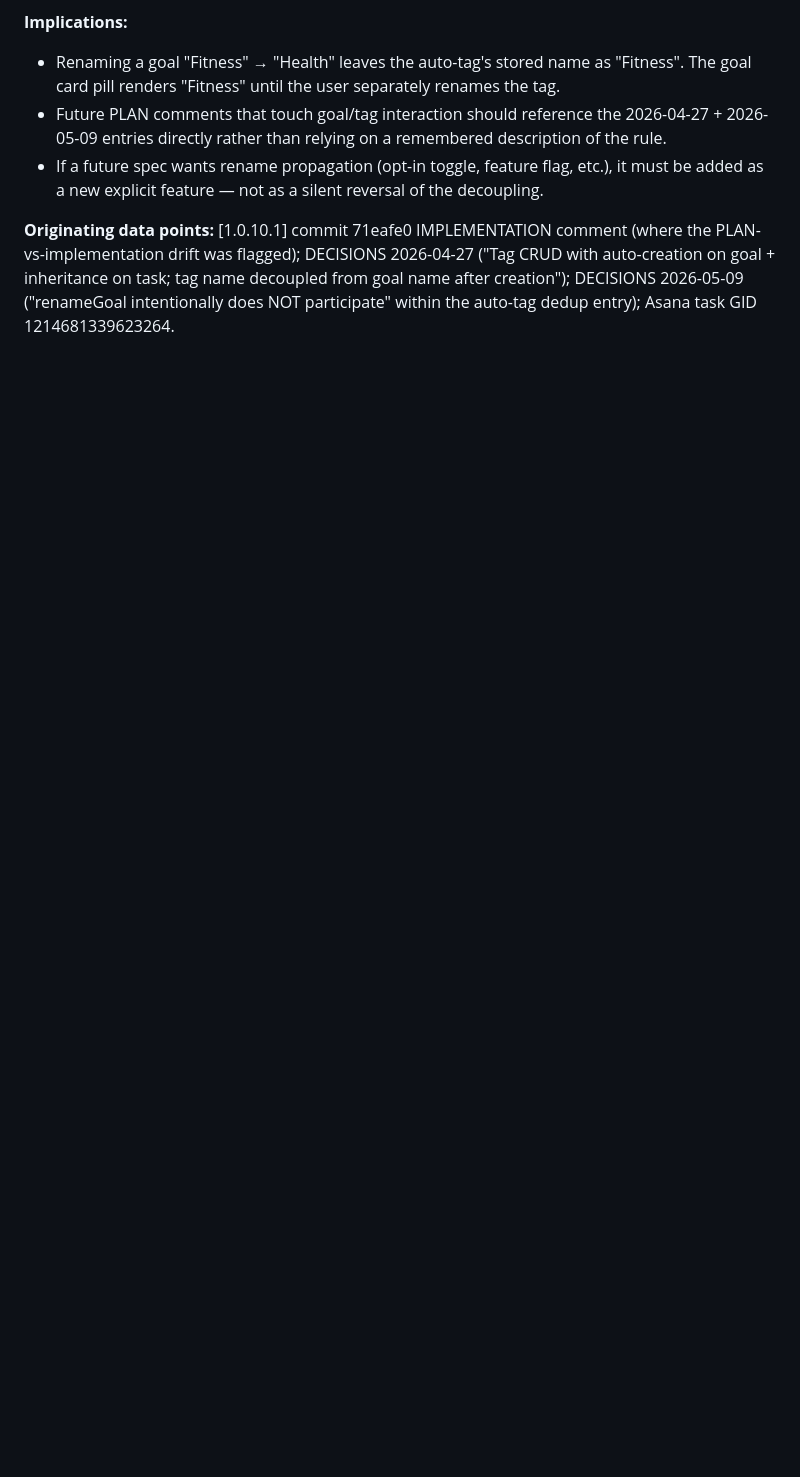
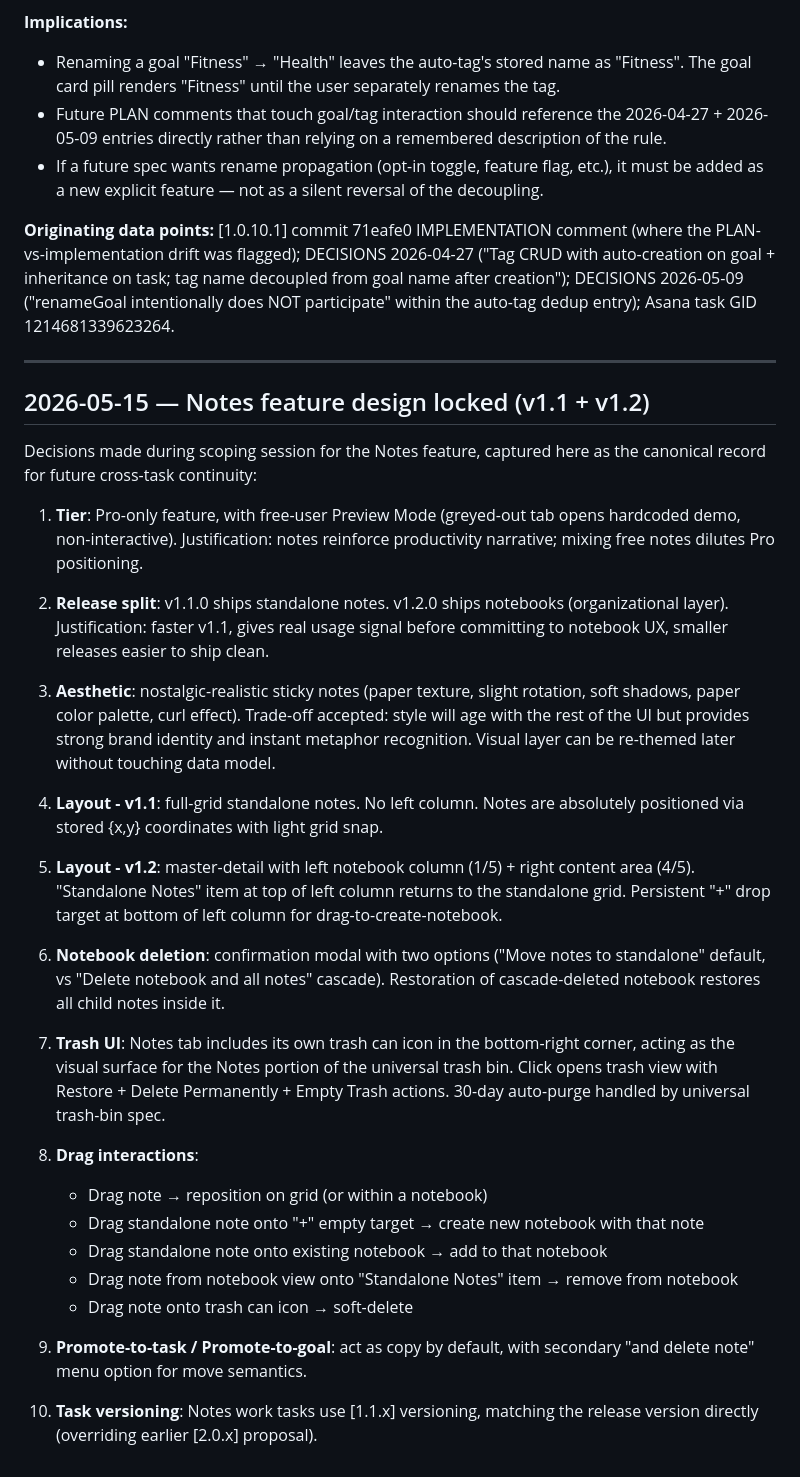
Before and after one commit to samson-cyber/launchpad, a Markdown page: docs/DECISIONS.md, the part around the change. Rendered like a GitHub page; blank space fills up the shorter version.

```diff
--- a/docs/DECISIONS.md
+++ b/docs/DECISIONS.md
@@ -791,3 +791,34 @@ Originating data point: round 6 IMPLEMENTATION comment on Asana 1214425856049640
 - If a future spec wants rename propagation (opt-in toggle, feature flag, etc.), it must be added as a new explicit feature — not as a silent reversal of the decoupling.
 
 **Originating data points:** [1.0.10.1] commit 71eafe0 IMPLEMENTATION comment (where the PLAN-vs-implementation drift was flagged); DECISIONS 2026-04-27 ("Tag CRUD with auto-creation on goal + inheritance on task; tag name decoupled from goal name after creation"); DECISIONS 2026-05-09 ("renameGoal intentionally does NOT participate" within the auto-tag dedup entry); Asana task GID 1214681339623264.
+
+---
+
+## 2026-05-15 — Notes feature design locked (v1.1 + v1.2)
+
+Decisions made during scoping session for the Notes feature, captured here as the canonical record for future cross-task continuity:
+
+1. **Tier**: Pro-only feature, with free-user Preview Mode (greyed-out tab opens hardcoded demo, non-interactive). Justification: notes reinforce productivity narrative; mixing free notes dilutes Pro positioning.
+
+2. **Release split**: v1.1.0 ships standalone notes. v1.2.0 ships notebooks (organizational layer). Justification: faster v1.1, gives real usage signal before committing to notebook UX, smaller releases easier to ship clean.
+
+3. **Aesthetic**: nostalgic-realistic sticky notes (paper texture, slight rotation, soft shadows, paper color palette, curl effect). Trade-off accepted: style will age with the rest of the UI but provides strong brand identity and instant metaphor recognition. Visual layer can be re-themed later without touching data model.
+
+4. **Layout - v1.1**: full-grid standalone notes. No left column. Notes are absolutely positioned via stored {x,y} coordinates with light grid snap.
+
+5. **Layout - v1.2**: master-detail with left notebook column (1/5) + right content area (4/5). "Standalone Notes" item at top of left column returns to the standalone grid. Persistent "+" drop target at bottom of left column for drag-to-create-notebook.
+
+6. **Notebook deletion**: confirmation modal with two options ("Move notes to standalone" default, vs "Delete notebook and all notes" cascade). Restoration of cascade-deleted notebook restores all child notes inside it.
+
+7. **Trash UI**: Notes tab includes its own trash can icon in the bottom-right corner, acting as the visual surface for the Notes portion of the universal trash bin. Click opens trash view with Restore + Delete Permanently + Empty Trash actions. 30-day auto-purge handled by universal trash-bin spec.
+
+8. **Drag interactions**:
+   - Drag note → reposition on grid (or within a notebook)
+   - Drag standalone note onto "+" empty target → create new notebook with that note
+   - Drag standalone note onto existing notebook → add to that notebook
+   - Drag note from notebook view onto "Standalone Notes" item → remove from notebook
+   - Drag note onto trash can icon → soft-delete
+
+9. **Promote-to-task / Promote-to-goal**: act as copy by default, with secondary "and delete note" menu option for move semantics.
+
+10. **Task versioning**: Notes work tasks use [1.1.x] versioning, matching the release version directly (overriding earlier [2.0.x] proposal).
```
Also changed, not shown: docs/ROADMAP.md (+10 -0 lines), docs/SPECS/notes.md (added, +181 -0 lines).
